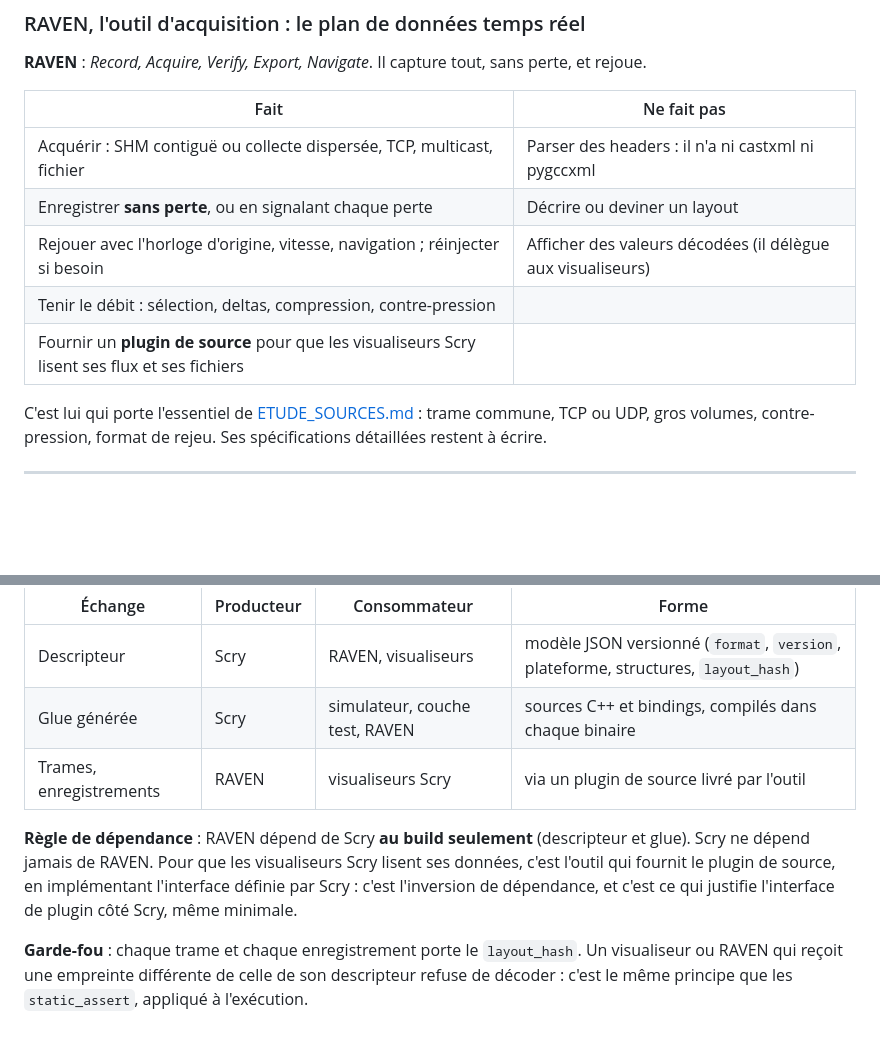
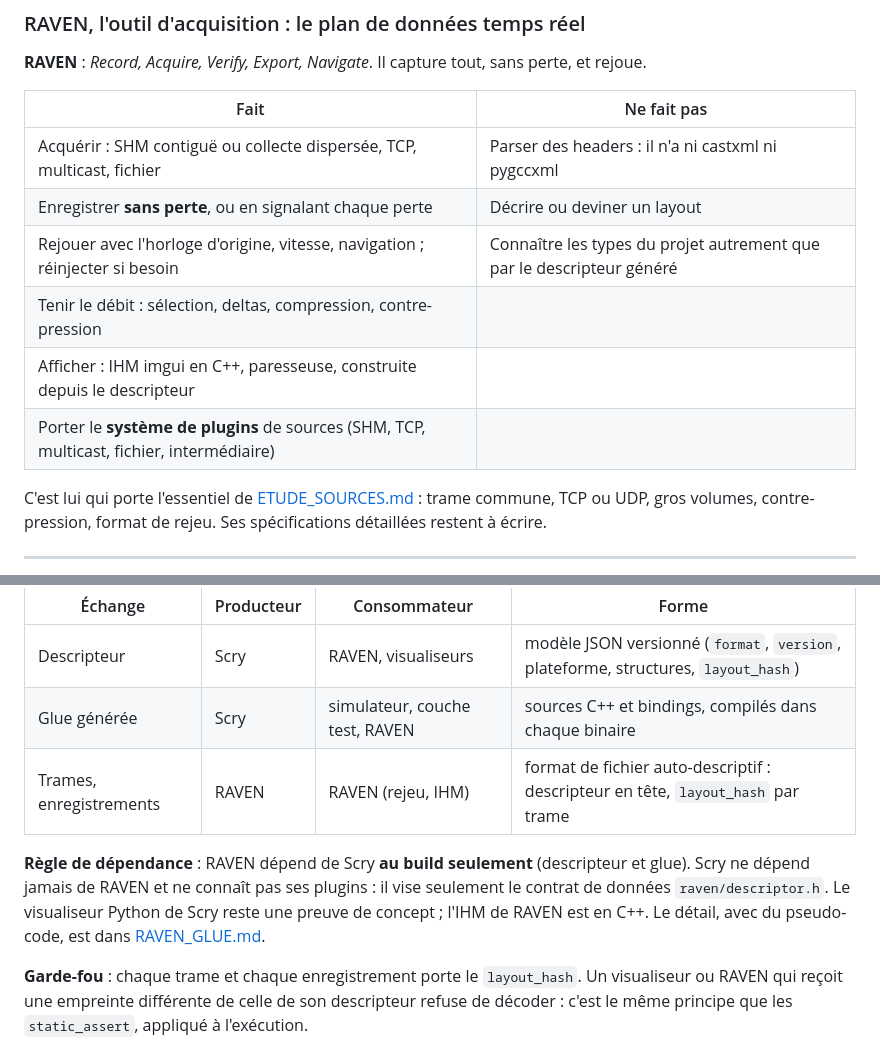
Before and after one commit to benhizia/scry, a Markdown page: docs/ARCHITECTURE_BRIQUES.md, 2 parts joined by grey strips. GitHub-like rendering; blank space fills up the shorter version.

```diff
--- a/docs/ARCHITECTURE_BRIQUES.md
+++ b/docs/ARCHITECTURE_BRIQUES.md
@@ -167,9 +167,10 @@ sans perte, et rejoue.
 |---|---|
 | Acquérir : SHM contiguë ou collecte dispersée, TCP, multicast, fichier | Parser des headers : il n'a ni castxml ni pygccxml |
 | Enregistrer **sans perte**, ou en signalant chaque perte | Décrire ou deviner un layout |
-| Rejouer avec l'horloge d'origine, vitesse, navigation ; réinjecter si besoin | Afficher des valeurs décodées (il délègue aux visualiseurs) |
+| Rejouer avec l'horloge d'origine, vitesse, navigation ; réinjecter si besoin | Connaître les types du projet autrement que par le descripteur généré |
 | Tenir le débit : sélection, deltas, compression, contre-pression | |
-| Fournir un **plugin de source** pour que les visualiseurs Scry lisent ses flux et ses fichiers | |
+| Afficher : IHM imgui en C++, paresseuse, construite depuis le descripteur | |
+| Porter le **système de plugins** de sources (SHM, TCP, multicast, fichier, intermédiaire) | |
 
 C'est lui qui porte l'essentiel de [ETUDE_SOURCES.md](ETUDE_SOURCES.md) : trame
 commune, TCP ou UDP, gros volumes, contre-pression, format de rejeu. Ses
@@ -185,14 +186,14 @@ Le point le plus important : **ce que les briques échangent, et dans quel sens.
 |---|---|---|---|
 | Descripteur | Scry | RAVEN, visualiseurs | modèle JSON versionné (`format`, `version`, plateforme, structures, `layout_hash`) |
 | Glue générée | Scry | simulateur, couche test, RAVEN | sources C++ et bindings, compilés dans chaque binaire |
-| Trames, enregistrements | RAVEN | visualiseurs Scry | via un plugin de source livré par l'outil |
+| Trames, enregistrements | RAVEN | RAVEN (rejeu, IHM) | format de fichier auto-descriptif : descripteur en tête, `layout_hash` par trame |
 
 **Règle de dépendance** : RAVEN dépend de Scry **au build
-seulement** (descripteur et glue). Scry ne dépend jamais de
-RAVEN. Pour que les visualiseurs Scry lisent ses données, c'est
-l'outil qui fournit le plugin de source, en implémentant l'interface définie
-par Scry : c'est l'inversion de dépendance, et c'est ce qui justifie
-l'interface de plugin côté Scry, même minimale.
+seulement** (descripteur et glue). Scry ne dépend jamais de RAVEN et ne
+connaît pas ses plugins : il vise seulement le contrat de données
+`raven/descriptor.h`. Le visualiseur Python de Scry reste une preuve de
+concept ; l'IHM de RAVEN est en C++. Le détail, avec du pseudo-code, est dans
+[RAVEN_GLUE.md](RAVEN_GLUE.md).
 
 **Garde-fou** : chaque trame et chaque enregistrement porte le `layout_hash`.
 Un visualiseur ou RAVEN qui reçoit une empreinte différente
```
Also changed, not shown: docs/RAVEN_GLUE.md (added, +550 -0 lines).
